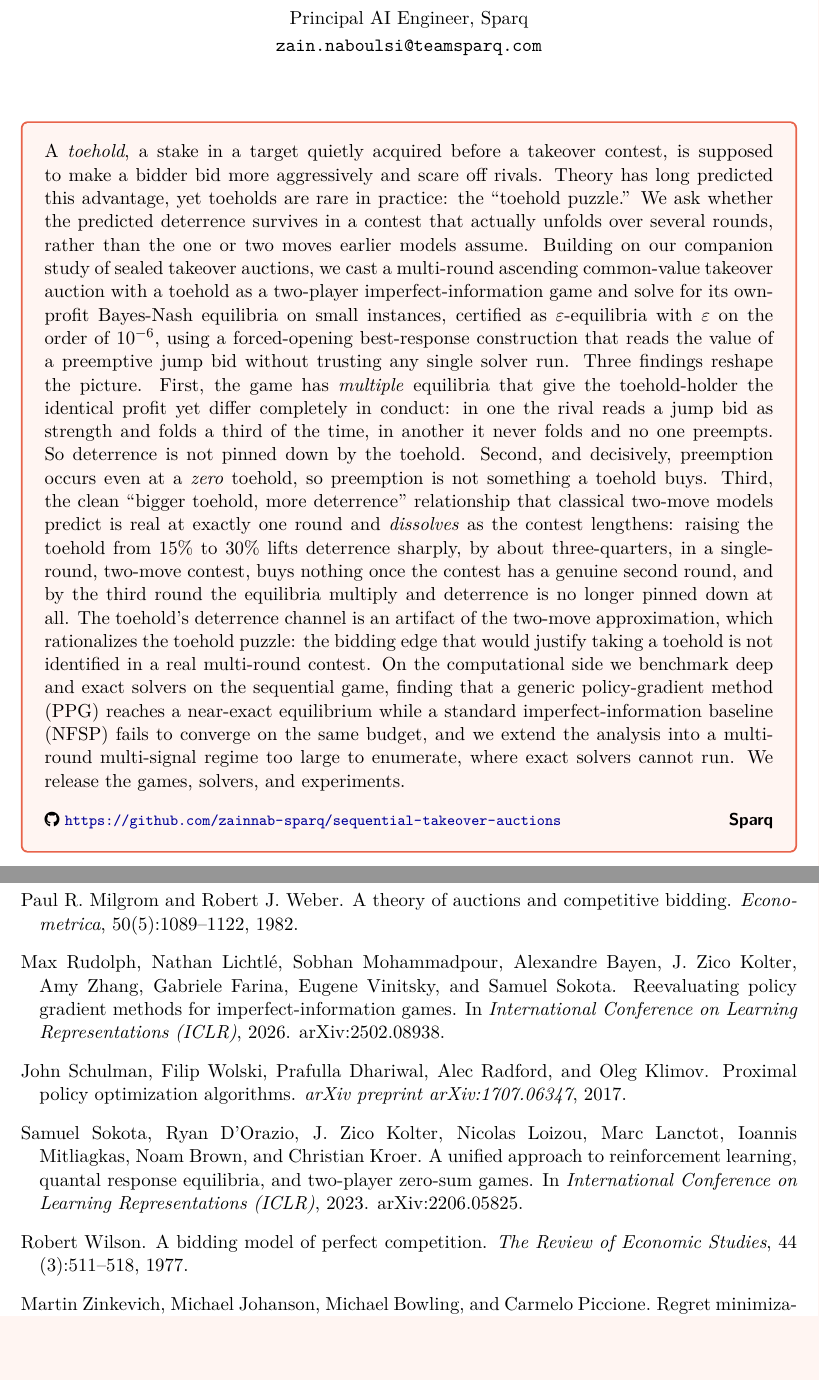
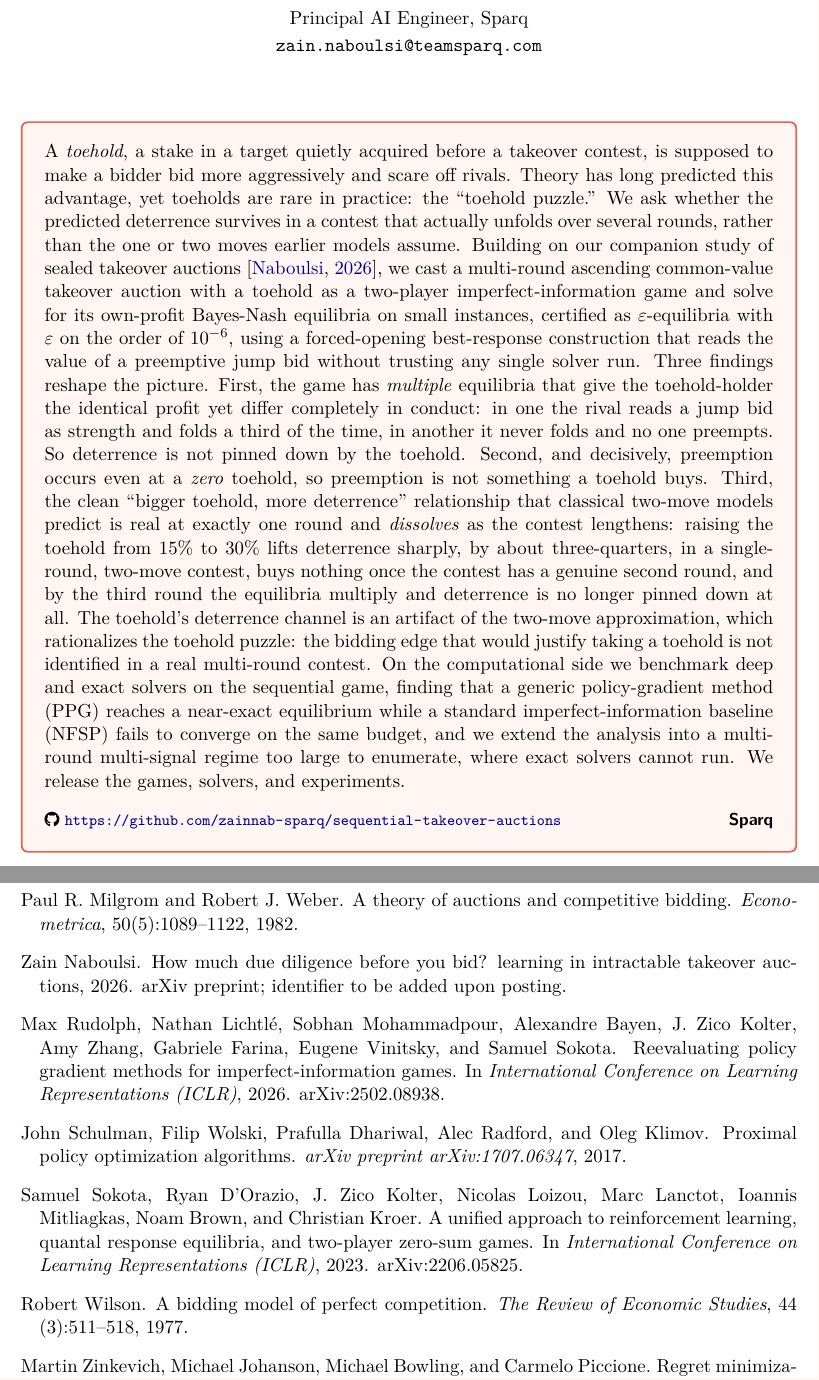
Before and after one commit to zainnab-sparq/sequential-takeover-auctions, a LaTeX document (paper/sequential.tex, which reads paper/references.bib): two parts of pages 1 and 11 of 11, joined at a grey line, cut so that both start at the same text, the shorter picture padded with empty space. Compiled offline with pdfLaTeX.

Commit message:
Cite the companion paper instead of only naming it
It was invoked five times in prose but had no bib entry and was never cited.

Co-Authored-By: Claude Opus 4.8 <noreply@anthropic.com>

Claude-Session: https://claude.ai/code/session_019yxuyJRNANmehw1jadNB3g

```diff
--- a/paper/references.bib
+++ b/paper/references.bib
@@ -357,3 +357,10 @@
   year      = {2024},
   doi       = {10.1145/3670865.3673644}
 }
+
+@misc{naboulsi2026diligence,
+  author = {Naboulsi, Zain},
+  title  = {How Much Due Diligence Before You Bid? Learning in Intractable Takeover Auctions},
+  year   = {2026},
+  note   = {arXiv preprint; identifier to be added upon posting}
+}
--- a/paper/sequential.tex
+++ b/paper/sequential.tex
@@ -71,7 +71,7 @@
   attach boxed title to top left={yshift=-2mm, xshift=5mm},
   boxed title style={arc=2pt, boxrule=0pt}
 ]
-A \emph{toehold}, a stake in a target quietly acquired before a takeover contest, is supposed to make a bidder bid more aggressively and scare off rivals. Theory has long predicted this advantage, yet toeholds are rare in practice: the ``toehold puzzle.'' We ask whether the predicted deterrence survives in a contest that actually unfolds over several rounds, rather than the one or two moves earlier models assume. Building on our companion study of sealed takeover auctions, we cast a multi-round ascending common-value takeover auction with a toehold as a two-player imperfect-information game and solve for its own-profit Bayes-Nash equilibria on small instances, certified as $\varepsilon$-equilibria with $\varepsilon$ on the order of $10^{-6}$, using a forced-opening best-response construction that reads the value of a preemptive jump bid without trusting any single solver run. Three findings reshape the picture. First, the game has \emph{multiple} equilibria that give the toehold-holder the identical profit yet differ completely in conduct: in one the rival reads a jump bid as strength and folds a third of the time, in another it never folds and no one preempts. So deterrence is not pinned down by the toehold. Second, and decisively, preemption occurs even at a \emph{zero} toehold, so preemption is not something a toehold buys. Third, the clean ``bigger toehold, more deterrence'' relationship that classical two-move models predict is real at exactly one round and \emph{dissolves} as the contest lengthens: raising the toehold from 15\% to 30\% lifts deterrence sharply, by about three-quarters, in a single-round, two-move contest, buys nothing once the contest has a genuine second round, and by the third round the equilibria multiply and deterrence is no longer pinned down at all. The toehold's deterrence channel is an artifact of the two-move approximation, which rationalizes the toehold puzzle: the bidding edge that would justify taking a toehold is not identified in a real multi-round contest. On the computational side we benchmark deep and exact solvers on the sequential game, finding that a generic policy-gradient method (PPG) reaches a near-exact equilibrium while a standard imperfect-information baseline (NFSP) fails to converge on the same budget, and we extend the analysis into a multi-round multi-signal regime too large to enumerate, where exact solvers cannot run. We release the games, solvers, and experiments.
+A \emph{toehold}, a stake in a target quietly acquired before a takeover contest, is supposed to make a bidder bid more aggressively and scare off rivals. Theory has long predicted this advantage, yet toeholds are rare in practice: the ``toehold puzzle.'' We ask whether the predicted deterrence survives in a contest that actually unfolds over several rounds, rather than the one or two moves earlier models assume. Building on our companion study of sealed takeover auctions \citep{naboulsi2026diligence}, we cast a multi-round ascending common-value takeover auction with a toehold as a two-player imperfect-information game and solve for its own-profit Bayes-Nash equilibria on small instances, certified as $\varepsilon$-equilibria with $\varepsilon$ on the order of $10^{-6}$, using a forced-opening best-response construction that reads the value of a preemptive jump bid without trusting any single solver run. Three findings reshape the picture. First, the game has \emph{multiple} equilibria that give the toehold-holder the identical profit yet differ completely in conduct: in one the rival reads a jump bid as strength and folds a third of the time, in another it never folds and no one preempts. So deterrence is not pinned down by the toehold. Second, and decisively, preemption occurs even at a \emph{zero} toehold, so preemption is not something a toehold buys. Third, the clean ``bigger toehold, more deterrence'' relationship that classical two-move models predict is real at exactly one round and \emph{dissolves} as the contest lengthens: raising the toehold from 15\% to 30\% lifts deterrence sharply, by about three-quarters, in a single-round, two-move contest, buys nothing once the contest has a genuine second round, and by the third round the equilibria multiply and deterrence is no longer pinned down at all. The toehold's deterrence channel is an artifact of the two-move approximation, which rationalizes the toehold puzzle: the bidding edge that would justify taking a toehold is not identified in a real multi-round contest. On the computational side we benchmark deep and exact solvers on the sequential game, finding that a generic policy-gradient method (PPG) reaches a near-exact equilibrium while a standard imperfect-information baseline (NFSP) fails to converge on the same budget, and we extend the analysis into a multi-round multi-signal regime too large to enumerate, where exact solvers cannot run. We release the games, solvers, and experiments.
 
 \vspace{0.8em}
 \noindent\begin{minipage}[b]{0.82\linewidth}
```
Also changed, not shown: paper/sequential.pdf, paper/sequential.tex (2 more changed lines).
